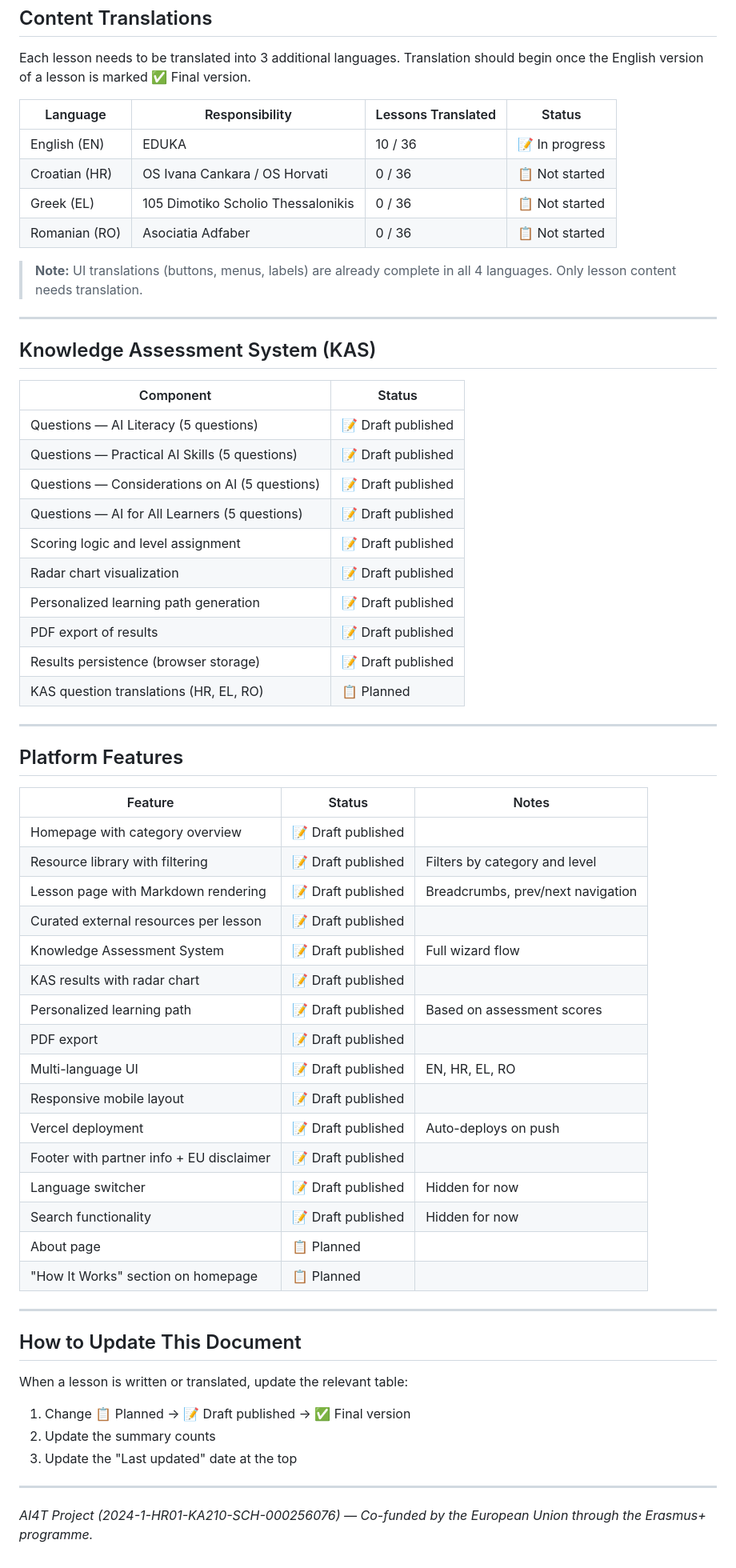
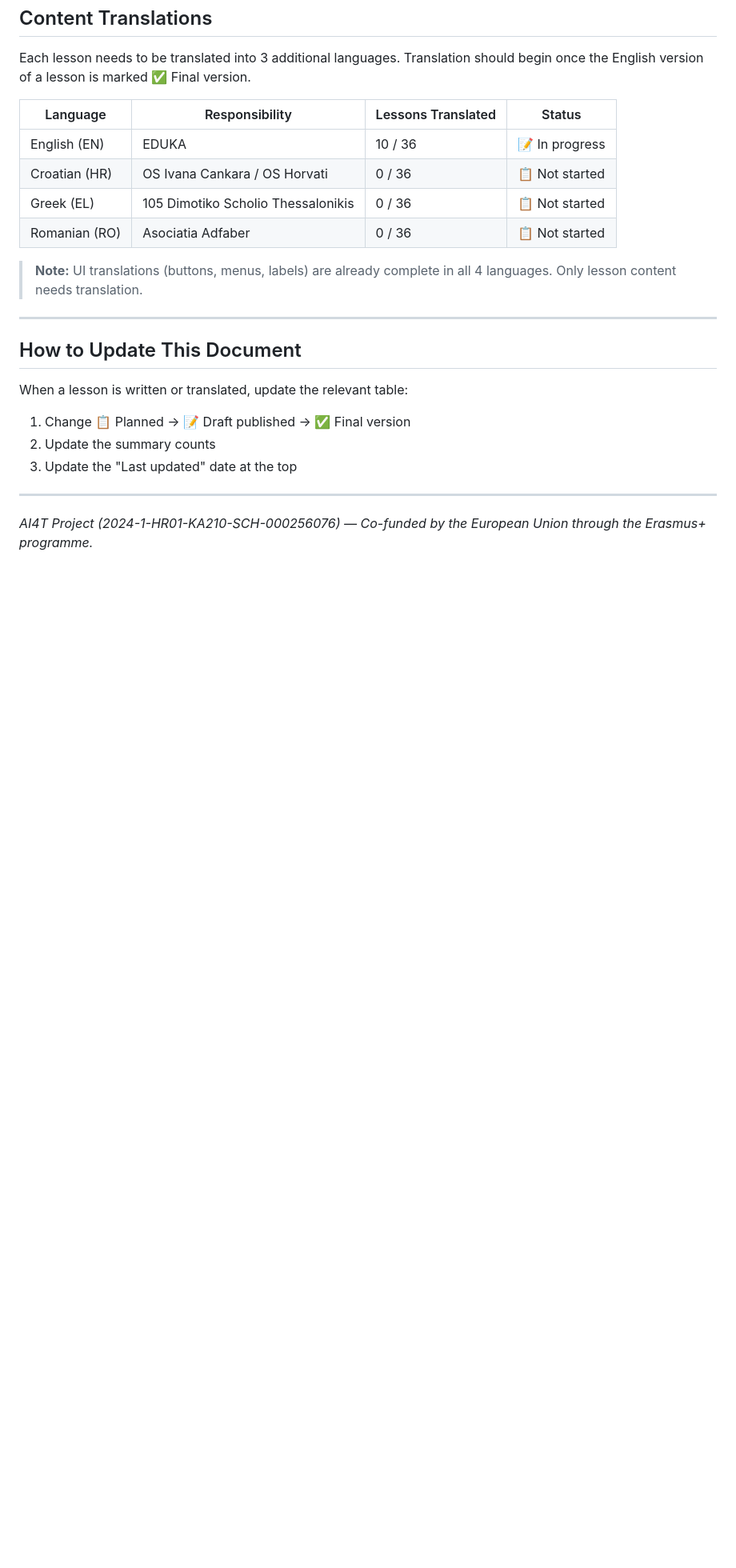
Before and after one commit to pzenzerovic/ai4t-platform, a Markdown page: CONTENT-STATUS.md, the part around one of its changes. Shown at 80% size. Rendered like a GitHub page; blank space fills up the shorter version.

```diff
--- a/CONTENT-STATUS.md
+++ b/CONTENT-STATUS.md
@@ -128,46 +130,6 @@ Each lesson needs to be translated into 3 additional languages. Translation shou
 
 ---
 
-## Knowledge Assessment System (KAS)
-
-| Component | Status |
-|-----------|--------|
-| Questions — AI Literacy (5 questions) | 📝 Draft published |
-| Questions — Practical AI Skills (5 questions) | 📝 Draft published |
-| Questions — Considerations on AI (5 questions) | 📝 Draft published |
-| Questions — AI for All Learners (5 questions) | 📝 Draft published |
-| Scoring logic and level assignment | 📝 Draft published |
-| Radar chart visualization | 📝 Draft published |
-| Personalized learning path generation | 📝 Draft published |
-| PDF export of results | 📝 Draft published |
-| Results persistence (browser storage) | 📝 Draft published |
-| KAS question translations (HR, EL, RO) | 📋 Planned |
-
----
-
-## Platform Features
-
-| Feature | Status | Notes |
-|---------|--------|-------|
-| Homepage with category overview | 📝 Draft published | |
-| Resource library with filtering | 📝 Draft published | Filters by category and level |
-| Lesson page with Markdown rendering | 📝 Draft published | Breadcrumbs, prev/next navigation |
-| Curated external resources per lesson | 📝 Draft published | |
-| Knowledge Assessment System | 📝 Draft published | Full wizard flow |
-| KAS results with radar chart | 📝 Draft published | |
-| Personalized learning path | 📝 Draft published | Based on assessment scores |
-| PDF export | 📝 Draft published | |
-| Multi-language UI | 📝 Draft published | EN, HR, EL, RO |
-| Responsive mobile layout | 📝 Draft published | |
-| Vercel deployment | 📝 Draft published | Auto-deploys on push |
-| Footer with partner info + EU disclaimer | 📝 Draft published | |
-| Language switcher | 📝 Draft published | Hidden for now |
-| Search functionality | 📝 Draft published | Hidden for now |
-| About page | 📋 Planned | |
-| "How It Works" section on homepage | 📋 Planned | |
-
----
-
 ## How to Update This Document
 
 When a lesson is written or translated, update the relevant table:
```
Also changed, not shown: other parts of CONTENT-STATUS.md (+3 -1 lines), PLATFORM-STATUS.md (added, +68 -0 lines).
